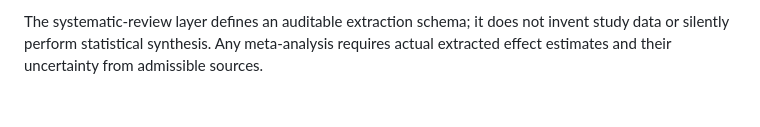
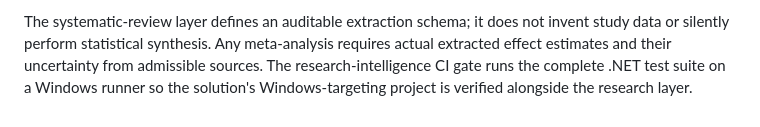
Before and after one commit to kaido6sanb6/SohailOS-Central, a Markdown page: research/README.md, the part around the change. GitHub-like rendering.

Commit message:
docs(research): document cross-platform verification gate

```diff
--- a/research/README.md
+++ b/research/README.md
@@ -77,3 +77,4 @@ Gateway surfaces:
 - \`POST /v1/research/repository/harvest\` — harvests only an allowlisted OAI-PMH repository.
 
 The systematic-review layer defines an auditable extraction schema; it does not invent study data or silently perform statistical synthesis. Any meta-analysis requires actual extracted effect estimates and their uncertainty from admissible sources.
+The research-intelligence CI gate runs the complete .NET test suite on a Windows runner so the solution's Windows-targeting project is verified alongside the research layer.
```
